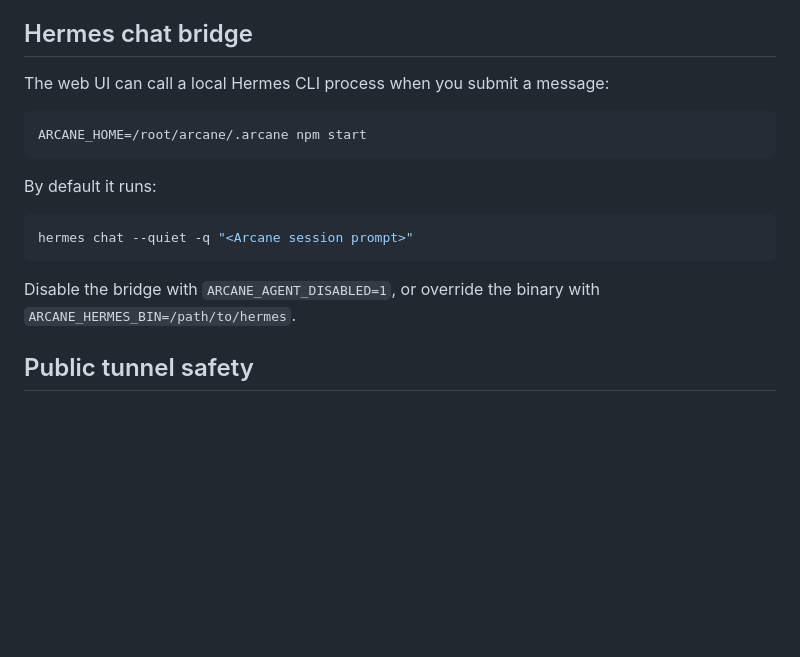
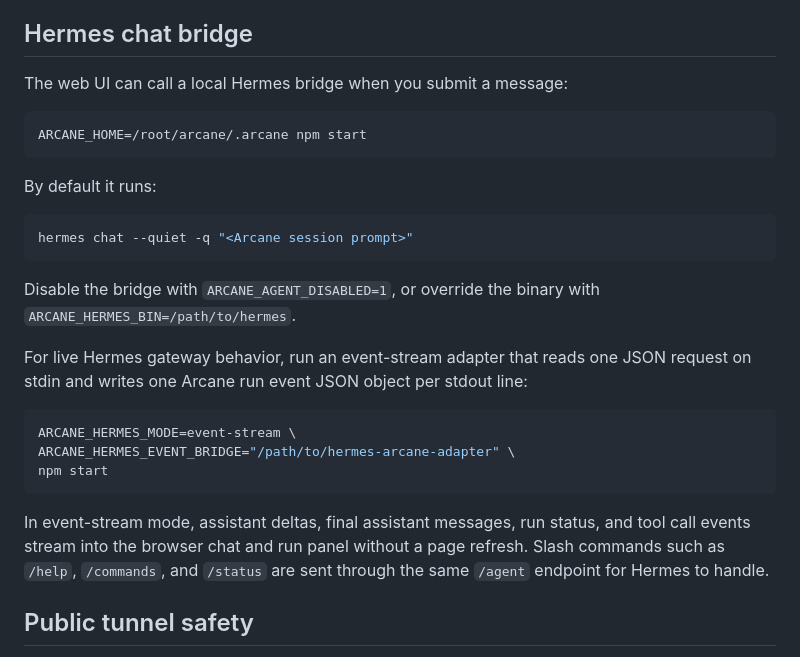
Before and after one commit to Milind220/arcane, a Markdown page: README.md, the part around the change. Rendered like a GitHub page; blank space fills up the shorter version.

Commit message:
docs: document live Hermes gateway mode

````diff
--- a/README.md
+++ b/README.md
@@ -63,7 +63,7 @@ This requires `cloudflared` on `PATH`; otherwise the helper prints the exact `cl
 
 ## Hermes chat bridge
 
-The web UI can call a local Hermes CLI process when you submit a message:
+The web UI can call a local Hermes bridge when you submit a message:
 
 ```bash
 ARCANE_HOME=/root/arcane/.arcane npm start
@@ -76,6 +76,16 @@ hermes chat --quiet -q "<Arcane session prompt>"
 ```
 
 Disable the bridge with `ARCANE_AGENT_DISABLED=1`, or override the binary with `ARCANE_HERMES_BIN=/path/to/hermes`.
+
+For live Hermes gateway behavior, run an event-stream adapter that reads one JSON request on stdin and writes one Arcane run event JSON object per stdout line:
+
+```bash
+ARCANE_HERMES_MODE=event-stream \
+ARCANE_HERMES_EVENT_BRIDGE="/path/to/hermes-arcane-adapter" \
+npm start
+```
+
+In event-stream mode, assistant deltas, final assistant messages, run status, and tool call events stream into the browser chat and run panel without a page refresh. Slash commands such as `/help`, `/commands`, and `/status` are sent through the same `/agent` endpoint for Hermes to handle.
 
 ## Public tunnel safety
 
````
Also changed, not shown: docs/hermes-integration.md (+5 -1 lines).
